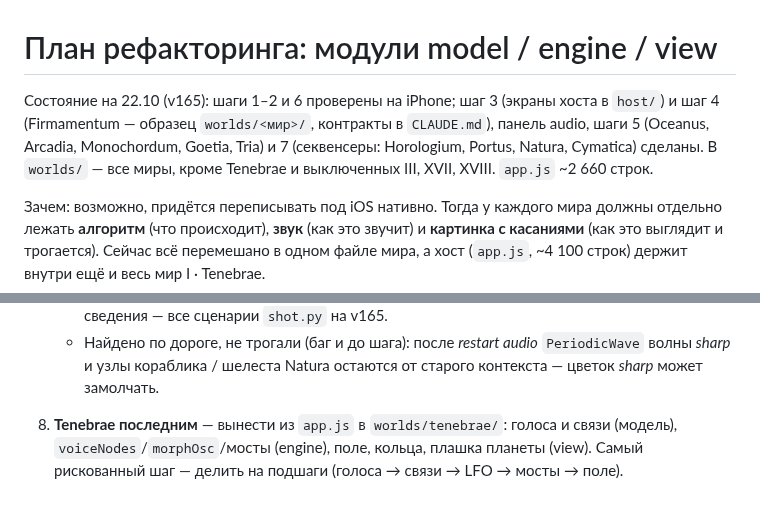
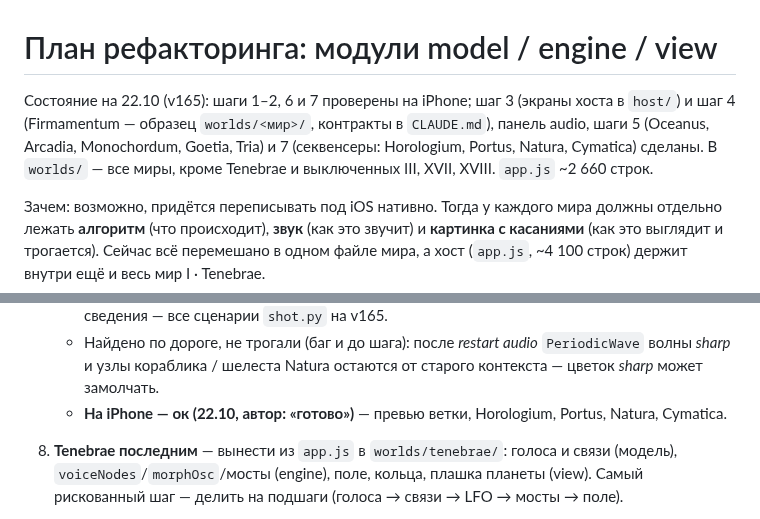
Before and after one commit to ai-slopes-hq/touch2decay, a Markdown page: docs/refactor-plan.md, 2 parts joined by grey strips. GitHub-like rendering.

Commit message:
Refactor plan: step 7 checked on iPhone
Co-Authored-By: Claude Opus 5.5 <noreply@anthropic.com>

```diff
--- a/docs/refactor-plan.md
+++ b/docs/refactor-plan.md
@@ -1,6 +1,6 @@
 # План рефакторинга: модули model / engine / view
 
-Состояние на 22.10 (v165): шаги 1–2 и 6 проверены на iPhone; шаг 3 (экраны хоста в `host/`) и шаг 4 (Firmamentum — образец `worlds/<мир>/`, контракты в `CLAUDE.md`), панель audio, шаги 5 (Oceanus, Arcadia, Monochordum, Goetia, Tria) и 7 (секвенсеры: Horologium, Portus, Natura, Cymatica) сделаны. В `worlds/` — все миры, кроме Tenebrae и выключенных III, XVII, XVIII. `app.js` ~2 660 строк.
+Состояние на 22.10 (v165): шаги 1–2, 6 и 7 проверены на iPhone; шаг 3 (экраны хоста в `host/`) и шаг 4 (Firmamentum — образец `worlds/<мир>/`, контракты в `CLAUDE.md`), панель audio, шаги 5 (Oceanus, Arcadia, Monochordum, Goetia, Tria) и 7 (секвенсеры: Horologium, Portus, Natura, Cymatica) сделаны. В `worlds/` — все миры, кроме Tenebrae и выключенных III, XVII, XVIII. `app.js` ~2 660 строк.
 
 Зачем: возможно, придётся переписывать под iOS нативно. Тогда у каждого мира должны отдельно лежать **алгоритм** (что происходит), **звук** (как это звучит) и **картинка с касаниями** (как это выглядит и трогается). Сейчас всё перемешано в одном файле мира, а хост (`app.js`, ~4 100 строк) держит внутри ещё и весь мир I · Tenebrae.
 
@@ -130,6 +130,7 @@ export function createView(T, model) {
    - Что не дословно (всё — в телах коммитов): часы Portus и Natura — в engine (`seq.next/step` ушли из модели, `t2d.<мир>.seq` — геттеры); у Cymatica и Horologium часы остались в worklet, сообщение узора собирает модель; когда кораблик / кувшинка прозвучали, вспышки, ступени ритма (`pulse`, `born`, `stars`) — во view; `nearestStep` / `recordHit` получают время касания от view; луна Cymatica и «утки улетели» Natura — время модели в секундах (старт луны — до кадра раньше); случайность — `rng` (кубик воспроизводим по зерну); Horologium: порог отправки скорости в worklet и счёт шагов маятника — в модели, `ratioText` → `model.ratio(F)`; Portus: тап по небу — картинка во view, `model.killEcho()` → engine глушит эхо; убран мёртвый код (старое кольцо кувшинки Natura `RING` / `drawLilyRing` — не открывалось).
    - Проверено (эталон — копия v164 на соседнем порту, вперемежку): сценарии мира и общие (audiopanel, worlds, startmap, audio, nav, legenda, undo) ×3 — без ошибок на обеих; Cymatica — 21 сценарий ×3, `render.py --world 2` RMS 0.160–0.162 на обеих, `--onsets` — те же 32 удара, разброс 0.68 мс; Horologium — те же удары (15 за 2.5 с), шаги маятника, u броска, RMS в разбросе эталона; Portus и Natura — все вызовы звука в живом контексте (время шагов, высоты, глайды, огибающие) совпали с эталоном (`--onsets` офлайн для них не годится — офлайн-рендер обгоняет планировщик); 1280×800 и 820×1180 — та же геометрия. После сведения — все сценарии `shot.py` на v165.
    - Найдено по дороге, не трогали (баг и до шага): после *restart audio* `PeriodicWave` волны *sharp* и узлы кораблика / шелеста Natura остаются от старого контекста — цветок *sharp* может замолчать.
+   - **На iPhone — ок (22.10, автор: «готово»)** — превью ветки, Horologium, Portus, Natura, Cymatica.
 
 8. **Tenebrae последним** — вынести из `app.js` в `worlds/tenebrae/`: голоса и связи (модель), `voiceNodes`/`morphOsc`/мосты (engine), поле, кольца, плашка планеты (view). Самый рискованный шаг — делить на подшаги (голоса → связи → LFO → мосты → поле).
 
```
